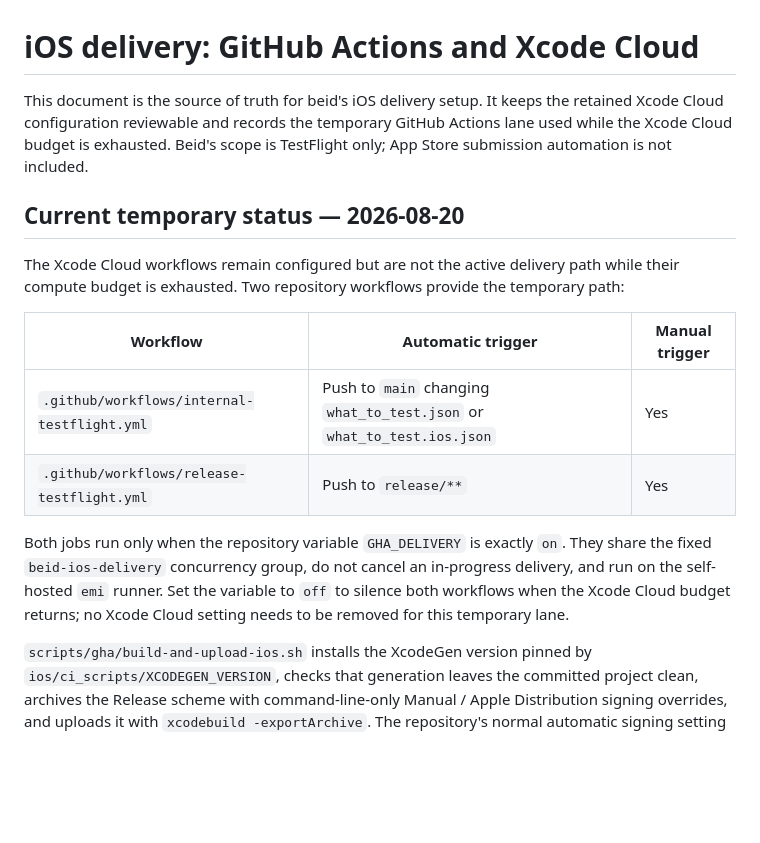
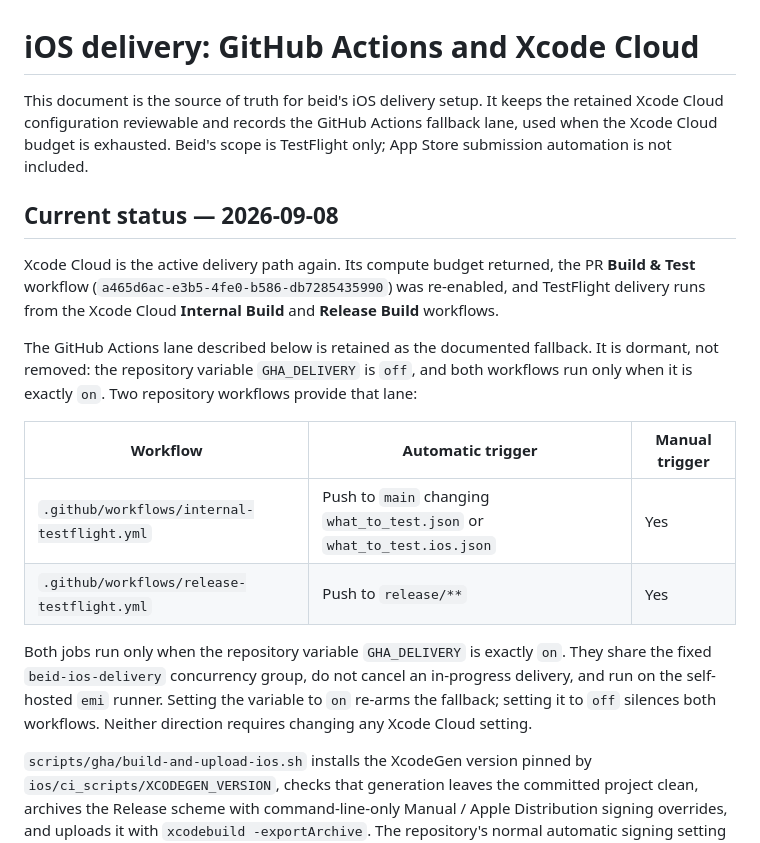
Before and after one commit to levarac/beid, a Markdown page: docs/xcode-cloud.md, the part around the change. Rendered like a GitHub page; blank space fills up the shorter version.

Commit message:
docs: Xcode Cloud を iOS delivery の現行経路に戻す (GHA lane は fallback)
GHA_DELIVERY=off、PR Build & Test workflow 再有効化 (2026-09-08)。
docs/xcode-cloud.md と AGENTS.md の状態記述を更新。workflow ファイルは変更なし。

Co-Authored-By: Claude Fable 5.1 <noreply@anthropic.com>
Claude-Session: https://claude.ai/code/session_016fwHxRtt5T4DXEZd5rxJGd

```diff
--- a/docs/xcode-cloud.md
+++ b/docs/xcode-cloud.md
@@ -1,15 +1,22 @@
 # iOS delivery: GitHub Actions and Xcode Cloud
 
 This document is the source of truth for beid's iOS delivery setup. It keeps
-the retained Xcode Cloud configuration reviewable and records the temporary
-GitHub Actions lane used while the Xcode Cloud budget is exhausted. Beid's
-scope is TestFlight only; App Store submission automation is not included.
+the retained Xcode Cloud configuration reviewable and records the
+GitHub Actions fallback lane, used when the Xcode Cloud budget is exhausted.
+Beid's scope is TestFlight only; App Store submission automation is not
+included.
 
-## Current temporary status — 2026-08-20
+## Current status — 2026-09-08
 
-The Xcode Cloud workflows remain configured but are not the active delivery
-path while their compute budget is exhausted. Two repository workflows provide
-the temporary path:
+Xcode Cloud is the active delivery path again. Its compute budget returned, the
+PR **Build & Test** workflow (`a465d6ac-e3b5-4fe0-b586-db7285435990`) was
+re-enabled, and TestFlight delivery runs from the Xcode Cloud **Internal Build**
+and **Release Build** workflows.
+
+The GitHub Actions lane described below is retained as the documented fallback.
+It is dormant, not removed: the repository variable `GHA_DELIVERY` is `off`, and
+both workflows run only when it is exactly `on`. Two repository workflows provide
+that lane:
 
 | Workflow | Automatic trigger | Manual trigger |
 |---|---|---|
@@ -18,9 +25,9 @@ the temporary path:
 
 Both jobs run only when the repository variable `GHA_DELIVERY` is exactly
 `on`. They share the fixed `beid-ios-delivery` concurrency group, do not cancel
-an in-progress delivery, and run on the self-hosted `emi` runner. Set the
-variable to `off` to silence both workflows when the Xcode Cloud budget
-returns; no Xcode Cloud setting needs to be removed for this temporary lane.
+an in-progress delivery, and run on the self-hosted `emi` runner. Setting the
+variable to `on` re-arms the fallback; setting it to `off` silences both
+workflows. Neither direction requires changing any Xcode Cloud setting.
 
 `scripts/gha/build-and-upload-ios.sh` installs the XcodeGen version pinned by
 `ios/ci_scripts/XCODEGEN_VERSION`, checks that generation leaves the committed
```
Also changed, not shown: AGENTS.md (+8 -6 lines).
